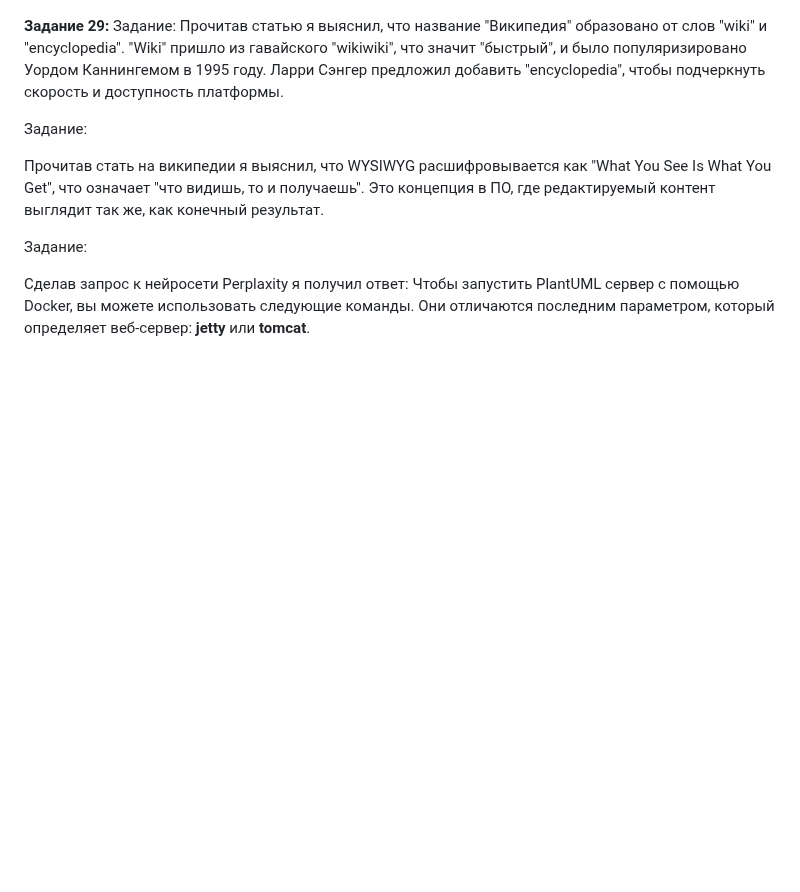
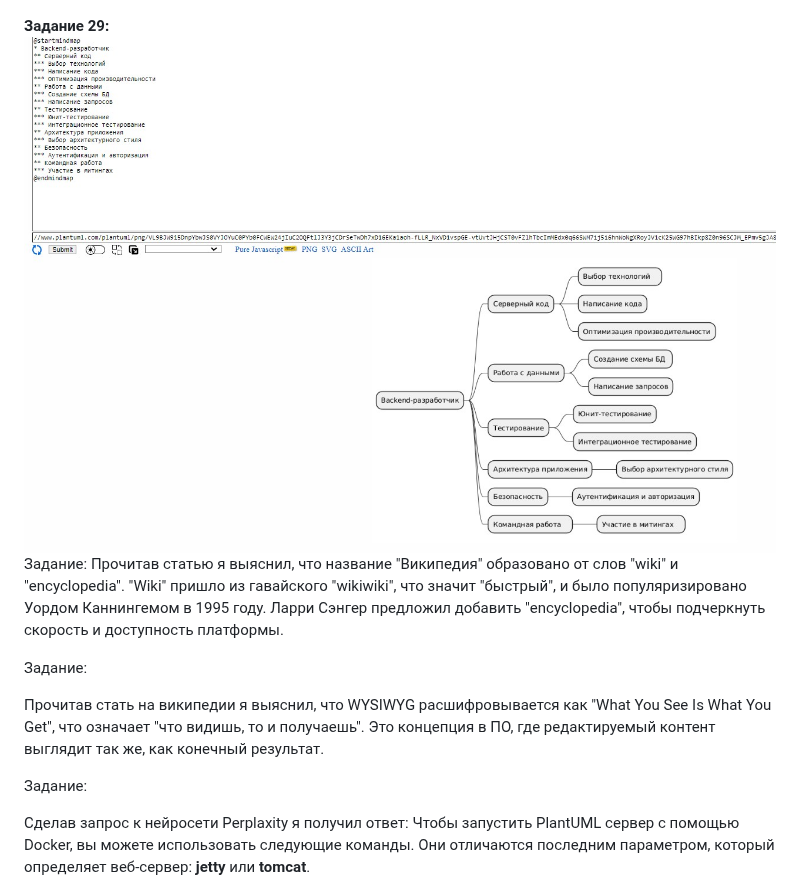
Before and after one commit to Ainyr-Akhmadishin/test_repo, a Markdown page: Отчёт Ахмадишин ИВТ-ИСУ-102Б.MD, the part around the change. Rendered like a GitHub page; blank space fills up the shorter version.

```diff
--- a/Отчёт Ахмадишин ИВТ-ИСУ-102Б.MD
+++ b/Отчёт Ахмадишин ИВТ-ИСУ-102Б.MD
@@ -149,6 +149,7 @@ Markdown
 ![Задание28](Задание28.jpg)
 
 **Задание 29:**
+![Задание29](Задание29.jpg)
 Задание: Прочитав статью я выяснил, что название "Википедия" образовано от слов "wiki" и "encyclopedia". "Wiki" пришло из гавайского "wikiwiki", что значит "быстрый", и было популяризировано Уордом Каннингемом в 1995 году. Ларри Сэнгер предложил добавить "encyclopedia", чтобы подчеркнуть скорость и доступность платформы.
 
   Задание:
```
